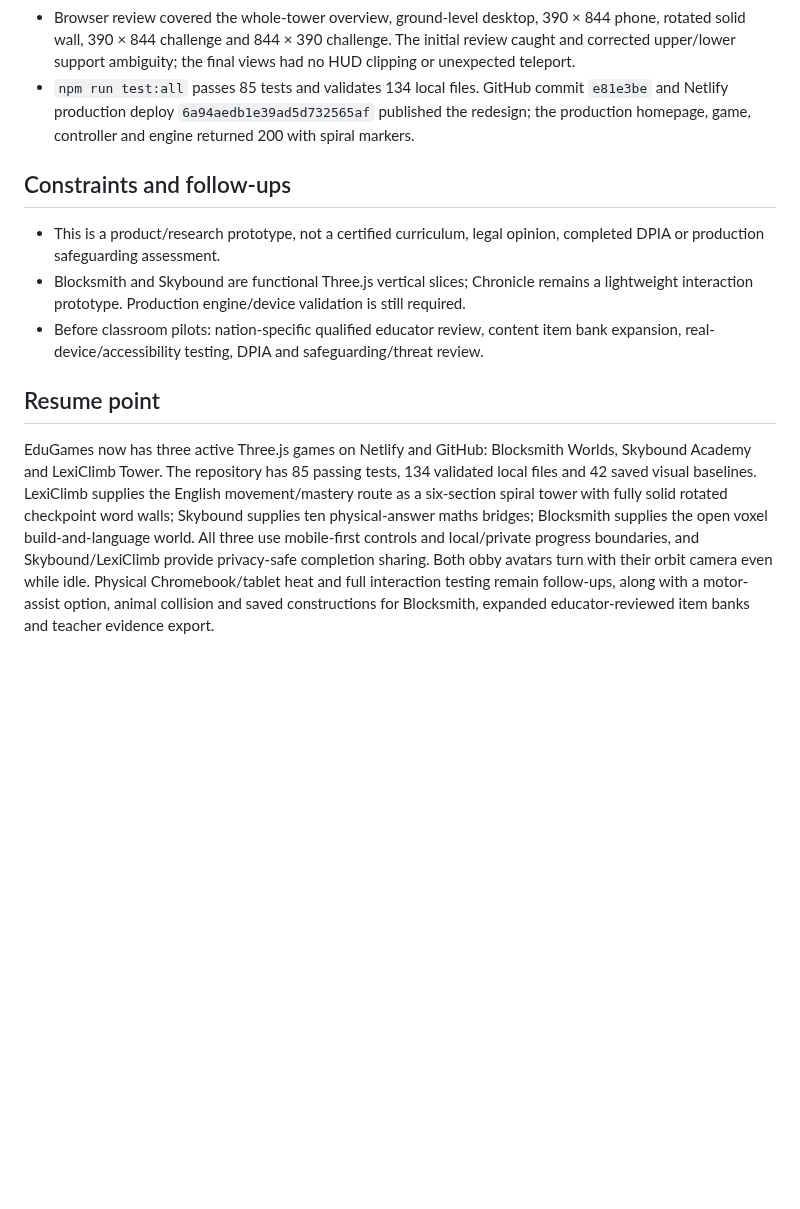
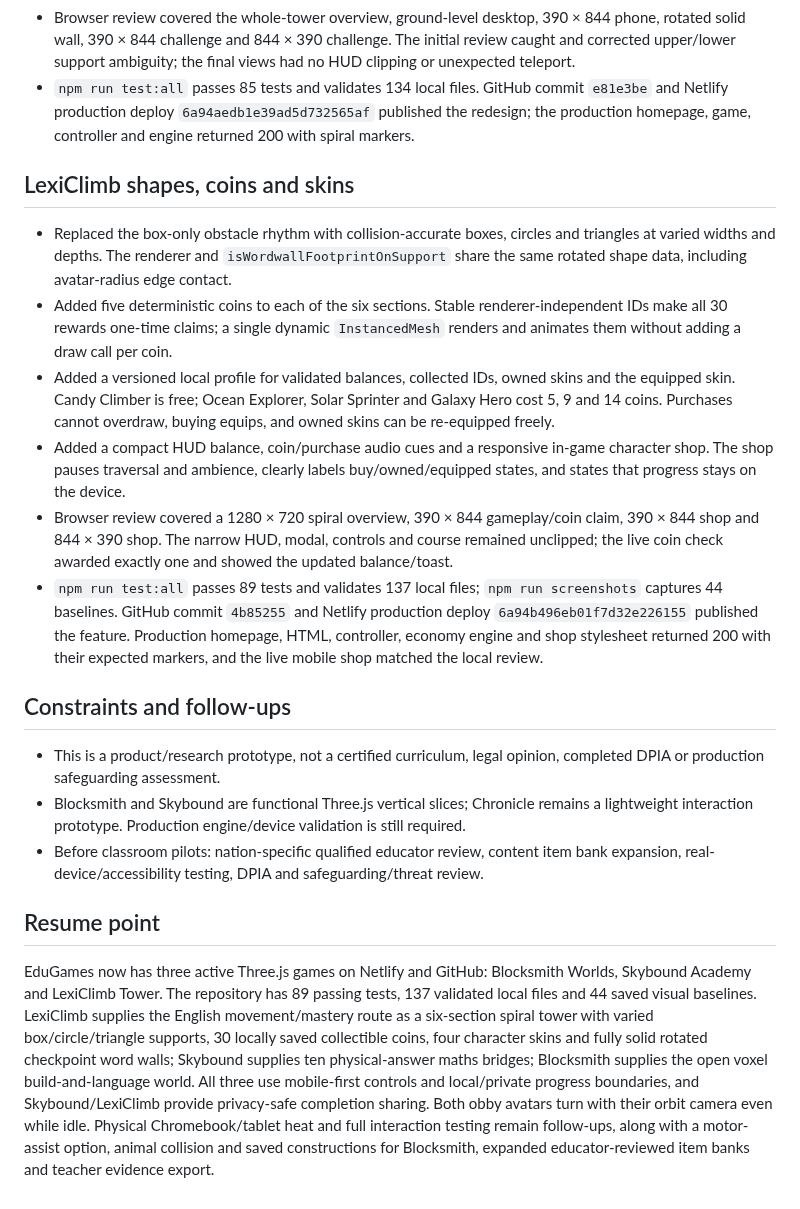
Before and after one commit to fahimc/questlearn-uk, a Markdown page: agents/history/2026-08-29-questlearn-launch-compacted.md, the part around the change. GitHub-like rendering; blank space fills up the shorter version.

Commit message:
Record LexiClimb rewards release

```diff
--- a/agents/history/2026-08-29-questlearn-launch-compacted.md
+++ b/agents/history/2026-08-29-questlearn-launch-compacted.md
@@ -252,6 +252,15 @@ Research UK curricula for ages 7–10 and deliver a GitHub-hosted blueprint/tool
 - Browser review covered the whole-tower overview, ground-level desktop, 390 × 844 phone, rotated solid wall, 390 × 844 challenge and 844 × 390 challenge. The initial review caught and corrected upper/lower support ambiguity; the final views had no HUD clipping or unexpected teleport.
 - `npm run test:all` passes 85 tests and validates 134 local files. GitHub commit `e81e3be` and Netlify production deploy `6a94aedb1e39ad5d732565af` published the redesign; the production homepage, game, controller and engine returned 200 with spiral markers.
 
+## LexiClimb shapes, coins and skins
+
+- Replaced the box-only obstacle rhythm with collision-accurate boxes, circles and triangles at varied widths and depths. The renderer and `isWordwallFootprintOnSupport` share the same rotated shape data, including avatar-radius edge contact.
+- Added five deterministic coins to each of the six sections. Stable renderer-independent IDs make all 30 rewards one-time claims; a single dynamic `InstancedMesh` renders and animates them without adding a draw call per coin.
+- Added a versioned local profile for validated balances, collected IDs, owned skins and the equipped skin. Candy Climber is free; Ocean Explorer, Solar Sprinter and Galaxy Hero cost 5, 9 and 14 coins. Purchases cannot overdraw, buying equips, and owned skins can be re-equipped freely.
+- Added a compact HUD balance, coin/purchase audio cues and a responsive in-game character shop. The shop pauses traversal and ambience, clearly labels buy/owned/equipped states, and states that progress stays on the device.
+- Browser review covered a 1280 × 720 spiral overview, 390 × 844 gameplay/coin claim, 390 × 844 shop and 844 × 390 shop. The narrow HUD, modal, controls and course remained unclipped; the live coin check awarded exactly one and showed the updated balance/toast.
+- `npm run test:all` passes 89 tests and validates 137 local files; `npm run screenshots` captures 44 baselines. GitHub commit `4b85255` and Netlify production deploy `6a94b496eb01f7d32e226155` published the feature. Production homepage, HTML, controller, economy engine and shop stylesheet returned 200 with their expected markers, and the live mobile shop matched the local review.
+
 ## Constraints and follow-ups
 
 - This is a product/research prototype, not a certified curriculum, legal opinion, completed DPIA or production safeguarding assessment.
@@ -260,4 +269,4 @@ Research UK curricula for ages 7–10 and deliver a GitHub-hosted blueprint/tool
 
 ## Resume point
 
-EduGames now has three active Three.js games on Netlify and GitHub: Blocksmith Worlds, Skybound Academy and LexiClimb Tower. The repository has 85 passing tests, 134 validated local files and 42 saved visual baselines. LexiClimb supplies the English movement/mastery route as a six-section spiral tower with fully solid rotated checkpoint word walls; Skybound supplies ten physical-answer maths bridges; Blocksmith supplies the open voxel build-and-language world. All three use mobile-first controls and local/private progress boundaries, and Skybound/LexiClimb provide privacy-safe completion sharing. Both obby avatars turn with their orbit camera even while idle. Physical Chromebook/tablet heat and full interaction testing remain follow-ups, along with a motor-assist option, animal collision and saved constructions for Blocksmith, expanded educator-reviewed item banks and teacher evidence export.
+EduGames now has three active Three.js games on Netlify and GitHub: Blocksmith Worlds, Skybound Academy and LexiClimb Tower. The repository has 89 passing tests, 137 validated local files and 44 saved visual baselines. LexiClimb supplies the English movement/mastery route as a six-section spiral tower with varied box/circle/triangle supports, 30 locally saved collectible coins, four character skins and fully solid rotated checkpoint word walls; Skybound supplies ten physical-answer maths bridges; Blocksmith supplies the open voxel build-and-language world. All three use mobile-first controls and local/private progress boundaries, and Skybound/LexiClimb provide privacy-safe completion sharing. Both obby avatars turn with their orbit camera even while idle. Physical Chromebook/tablet heat and full interaction testing remain follow-ups, along with a motor-assist option, animal collision and saved constructions for Blocksmith, expanded educator-reviewed item banks and teacher evidence export.
```
